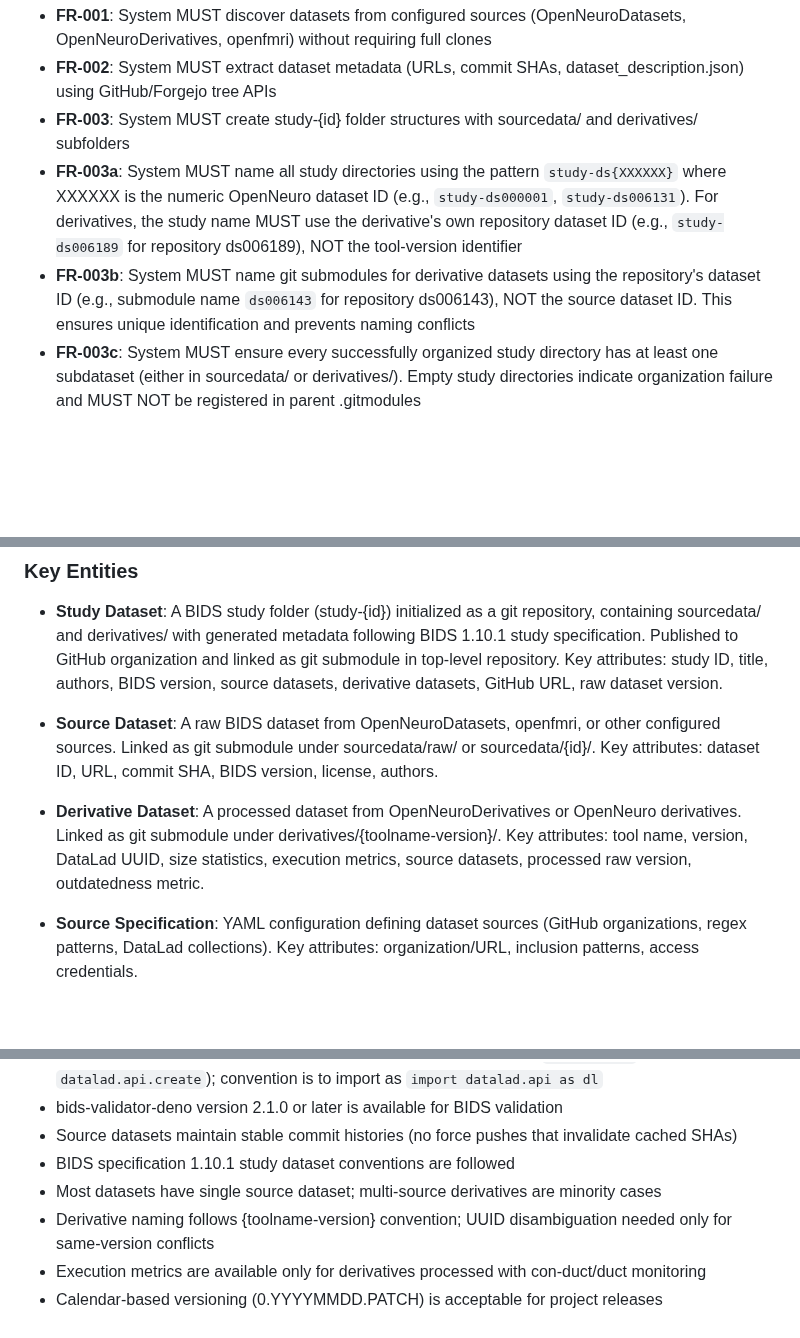
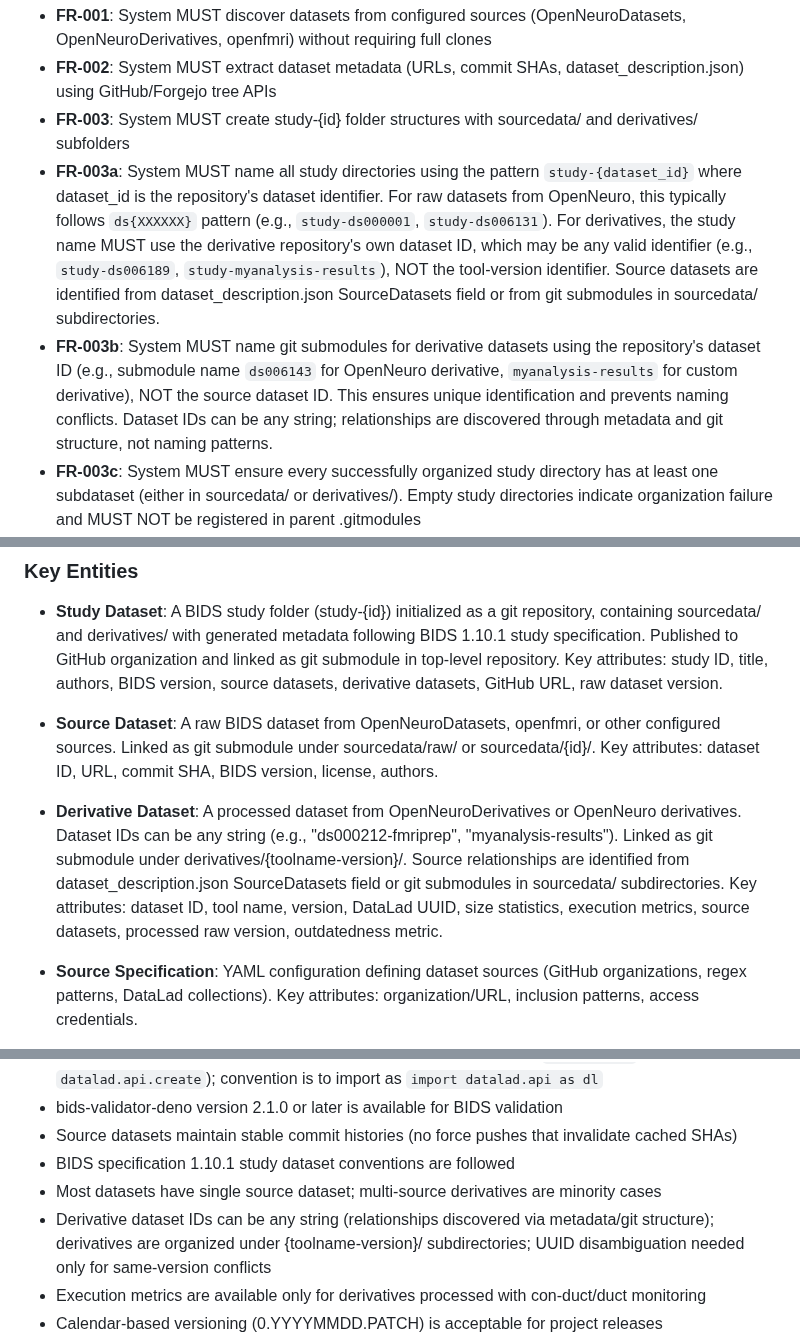
Before and after one commit to OpenNeuroStudies/OpenNeuroStudies, a Markdown page: specs/001-read-file-doc/spec.md, 3 parts joined by grey strips. Rendered like a GitHub page; blank space fills up the shorter version.

Commit message:
docs: clarify arbitrary derivative dataset naming in specifications
Specification updates (spec.md):
- FR-003a: Added examples of arbitrary derivative names ("myanalysis-results")
- FR-003b: Clarified dataset IDs can be any string, relationships discovered via metadata/git structure
- Derivative Dataset entity: Added explicit statement that IDs can be arbitrary strings with examples
- Assumptions: Updated to reflect derivatives organized by toolname-version subdirectories, not naming patterns

Data Model updates (data-model.md):
- Derivative Dataset table: Removed pattern restriction, added examples ("ds000212-fmriprep", "myanalysis")
- Pydantic model: Removed Field pattern, added clarifying comment

Rationale: Aligns with reality that derivative datasets discovered from OpenNeuroDerivatives,
OpenNeuro, or other sources can have arbitrary naming. Source relationships are identified
through dataset_description.json SourceDatasets field or git submodules in sourcedata/
subdirectories, not through naming conventions.

This completes the specification update for the code fix in commit 593254a which removed
the pattern restriction from UnorganizedDataset.dataset_id.

🤖 Generated with [Claude Code](https://claude.com/claude-code)

Co-Authored-By: Claude <noreply@anthropic.com>

```diff
--- a/specs/001-read-file-doc/spec.md
+++ b/specs/001-read-file-doc/spec.md
@@ -81,8 +81,8 @@ As a data quality manager, I need automated BIDS validation results stored for e
 - **FR-001**: System MUST discover datasets from configured sources (OpenNeuroDatasets, OpenNeuroDerivatives, openfmri) without requiring full clones
 - **FR-002**: System MUST extract dataset metadata (URLs, commit SHAs, dataset_description.json) using GitHub/Forgejo tree APIs
 - **FR-003**: System MUST create study-{id} folder structures with sourcedata/ and derivatives/ subfolders
-- **FR-003a**: System MUST name all study directories using the pattern `study-ds{XXXXXX}` where XXXXXX is the numeric OpenNeuro dataset ID (e.g., `study-ds000001`, `study-ds006131`). For derivatives, the study name MUST use the derivative's own repository dataset ID (e.g., `study-ds006189` for repository ds006189), NOT the tool-version identifier
-- **FR-003b**: System MUST name git submodules for derivative datasets using the repository's dataset ID (e.g., submodule name `ds006143` for repository ds006143), NOT the source dataset ID. This ensures unique identification and prevents naming conflicts
+- **FR-003a**: System MUST name all study directories using the pattern `study-{dataset_id}` where dataset_id is the repository's dataset identifier. For raw datasets from OpenNeuro, this typically follows `ds{XXXXXX}` pattern (e.g., `study-ds000001`, `study-ds006131`). For derivatives, the study name MUST use the derivative repository's own dataset ID, which may be any valid identifier (e.g., `study-ds006189`, `study-myanalysis-results`), NOT the tool-version identifier. Source datasets are identified from dataset_description.json SourceDatasets field or from git submodules in sourcedata/ subdirectories.
+- **FR-003b**: System MUST name git submodules for derivative datasets using the repository's dataset ID (e.g., submodule name `ds006143` for OpenNeuro derivative, `myanalysis-results` for custom derivative), NOT the source dataset ID. This ensures unique identification and prevents naming conflicts. Dataset IDs can be any string; relationships are discovered through metadata and git structure, not naming patterns.
 - **FR-003c**: System MUST ensure every successfully organized study directory has at least one subdataset (either in sourcedata/ or derivatives/). Empty study directories indicate organization failure and MUST NOT be registered in parent .gitmodules
 - **FR-004**: System MUST link datasets as git submodules using git config and git update-index without cloning. System MUST create empty directories for submodule paths to ensure clean git status (gitlinks require directories to exist even if not populated)
 - **FR-004a**: After organize operations complete, System MUST ensure git status is clean across entire repository hierarchy (parent and all study submodules). All changes MUST be committed, with gitlinks (mode 160000) present in committed trees
@@ -127,7 +127,7 @@ As a data quality manager, I need automated BIDS validation results stored for e
 
 - **Source Dataset**: A raw BIDS dataset from OpenNeuroDatasets, openfmri, or other configured sources. Linked as git submodule under sourcedata/raw/ or sourcedata/{id}/. Key attributes: dataset ID, URL, commit SHA, BIDS version, license, authors.
 
-- **Derivative Dataset**: A processed dataset from OpenNeuroDerivatives or OpenNeuro derivatives. Linked as git submodule under derivatives/{toolname-version}/. Key attributes: tool name, version, DataLad UUID, size statistics, execution metrics, source datasets, processed raw version, outdatedness metric.
+- **Derivative Dataset**: A processed dataset from OpenNeuroDerivatives or OpenNeuro derivatives. Dataset IDs can be any string (e.g., "ds000212-fmriprep", "myanalysis-results"). Linked as git submodule under derivatives/{toolname-version}/. Source relationships are identified from dataset_description.json SourceDatasets field or git submodules in sourcedata/ subdirectories. Key attributes: dataset ID, tool name, version, DataLad UUID, size statistics, execution metrics, source datasets, processed raw version, outdatedness metric.
 
 - **Source Specification**: YAML configuration defining dataset sources (GitHub organizations, regex patterns, DataLad collections). Key attributes: organization/URL, inclusion patterns, access credentials.
 
@@ -159,7 +159,7 @@ As a data quality manager, I need automated BIDS validation results stored for e
 - Source datasets maintain stable commit histories (no force pushes that invalidate cached SHAs)
 - BIDS specification 1.10.1 study dataset conventions are followed
 - Most datasets have single source dataset; multi-source derivatives are minority cases
-- Derivative naming follows {toolname-version} convention; UUID disambiguation needed only for same-version conflicts
+- Derivative dataset IDs can be any string (relationships discovered via metadata/git structure); derivatives are organized under {toolname-version}/ subdirectories; UUID disambiguation needed only for same-version conflicts
 - Execution metrics are available only for derivatives processed with con-duct/duct monitoring
 - Calendar-based versioning (0.YYYYMMDD.PATCH) is acceptable for project releases
 - GitHub organization (e.g., OpenNeuroStudies) is configured and accessible for publishing study repositories
```
Also changed, not shown: specs/001-read-file-doc/data-model.md (+2 -2 lines).
